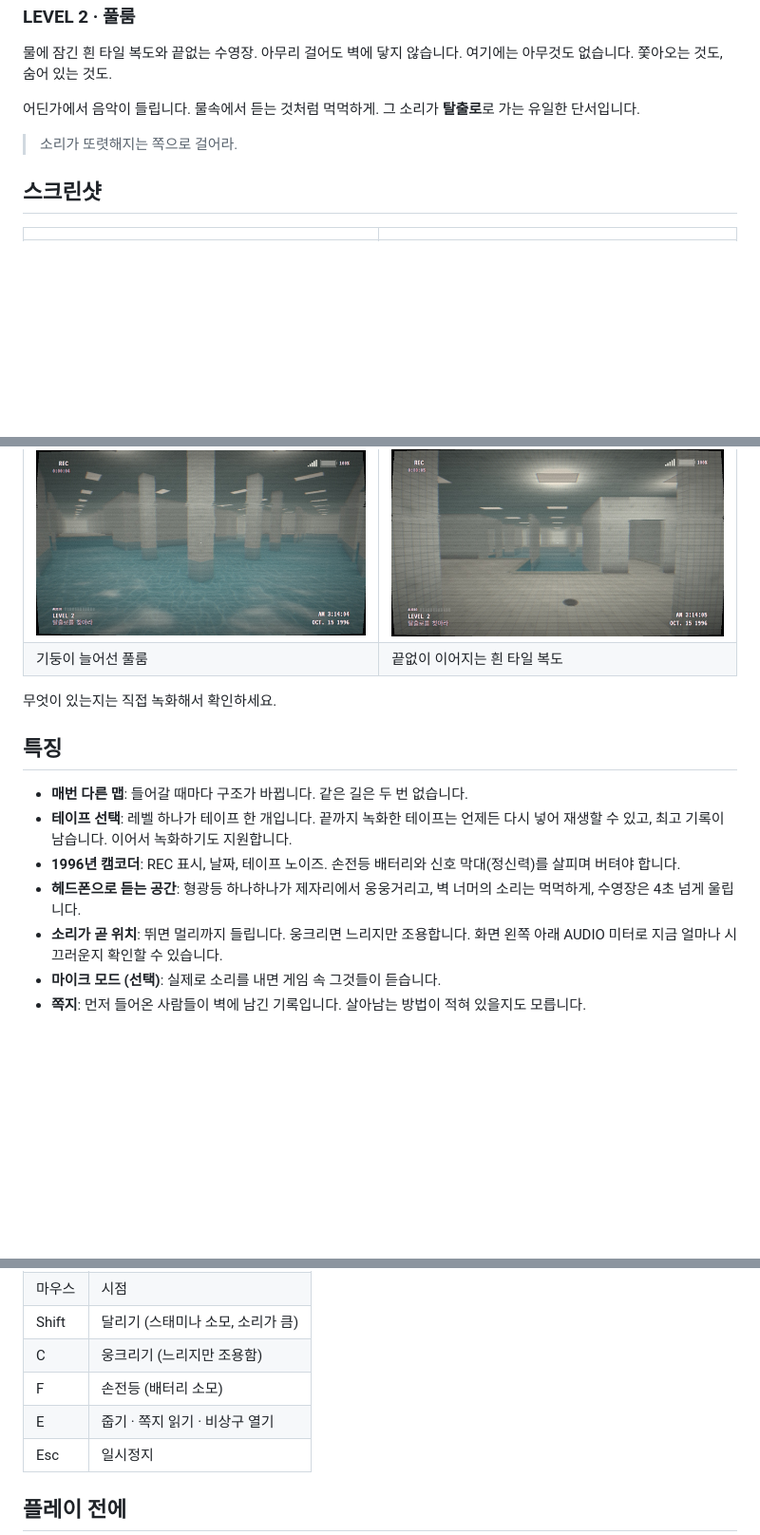
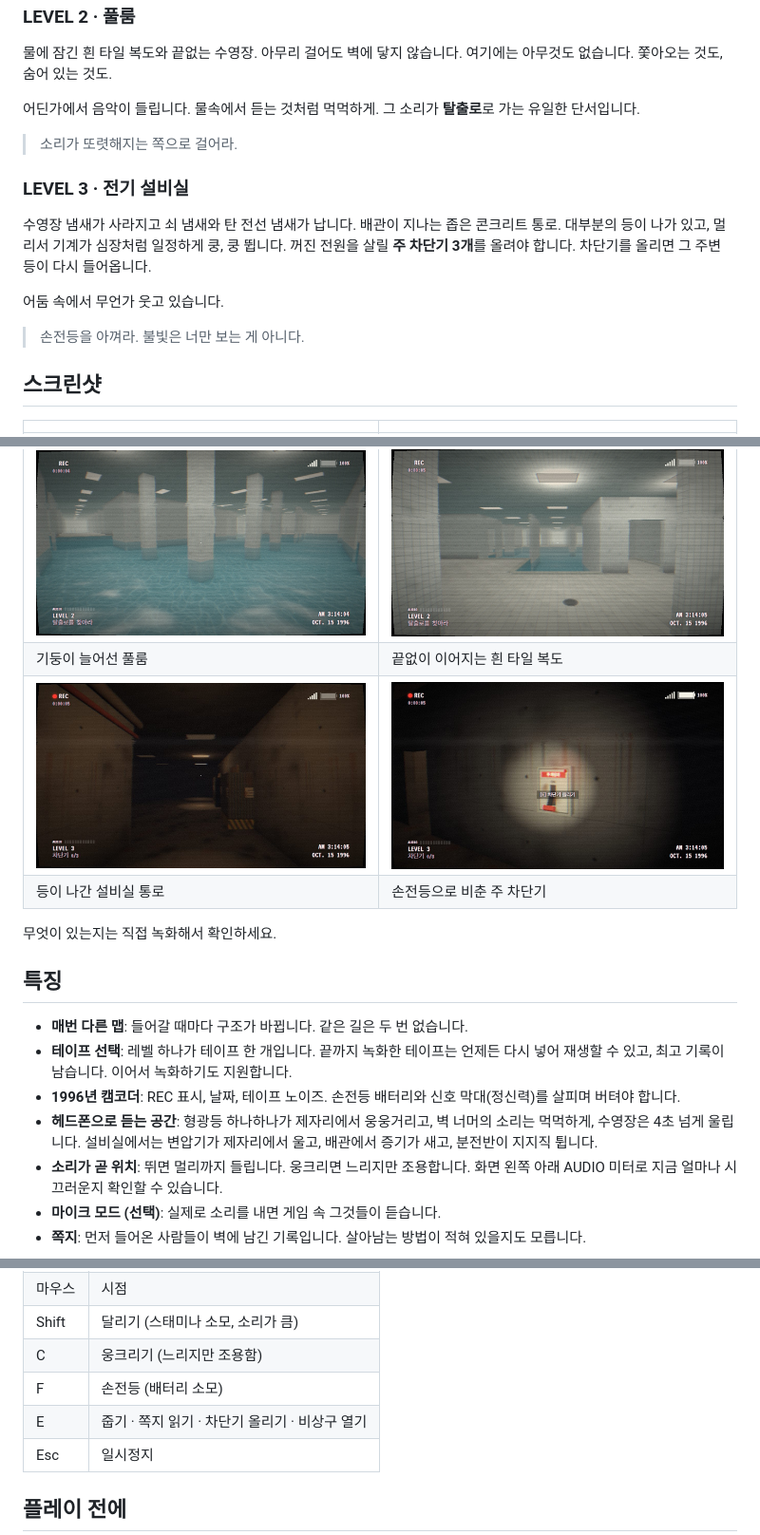
Before and after one commit to MoonG25/noclip, a Markdown page: README.md, 3 parts joined by grey strips. Shown at 95% size. GitHub-like rendering; pictures changed too: screenshots/station-01-corridor.jpg (added), screenshots/station-02-breaker.jpg (added); blank space fills up the shorter version.

```diff
--- a/README.md
+++ b/README.md
@@ -47,6 +47,16 @@
 
 > 소리가 또렷해지는 쪽으로 걸어라.
 
+### LEVEL 3 · 전기 설비실
+
+수영장 냄새가 사라지고 쇠 냄새와 탄 전선 냄새가 납니다.
+배관이 지나는 좁은 콘크리트 통로. 대부분의 등이 나가 있고, 멀리서 기계가 심장처럼 일정하게 쿵, 쿵 뜁니다.
+꺼진 전원을 살릴 **주 차단기 3개**를 올려야 합니다. 차단기를 올리면 그 주변 등이 다시 들어옵니다.
+
+어둠 속에서 무언가 웃고 있습니다.
+
+> 손전등을 아껴라. 불빛은 너만 보는 게 아니다.
+
 ## 스크린샷
 
 | | |
@@ -59,6 +69,8 @@
 | 아무도 없는 교실 | 칠판에 남은 낙서 |
 | ![풀룸](screenshots/pool-01-deck.jpg) | ![끝없는 복도](screenshots/pool-02-water.jpg) |
 | 기둥이 늘어선 풀룸 | 끝없이 이어지는 흰 타일 복도 |
+| ![설비실 복도](screenshots/station-01-corridor.jpg) | ![주 차단기](screenshots/station-02-breaker.jpg) |
+| 등이 나간 설비실 통로 | 손전등으로 비춘 주 차단기 |
 
 무엇이 있는지는 직접 녹화해서 확인하세요.
 
@@ -67,7 +79,7 @@
 - **매번 다른 맵**: 들어갈 때마다 구조가 바뀝니다. 같은 길은 두 번 없습니다.
 - **테이프 선택**: 레벨 하나가 테이프 한 개입니다. 끝까지 녹화한 테이프는 언제든 다시 넣어 재생할 수 있고, 최고 기록이 남습니다. 이어서 녹화하기도 지원합니다.
 - **1996년 캠코더**: REC 표시, 날짜, 테이프 노이즈. 손전등 배터리와 신호 막대(정신력)를 살피며 버텨야 합니다.
-- **헤드폰으로 듣는 공간**: 형광등 하나하나가 제자리에서 웅웅거리고, 벽 너머의 소리는 먹먹하게, 수영장은 4초 넘게 울립니다.
+- **헤드폰으로 듣는 공간**: 형광등 하나하나가 제자리에서 웅웅거리고, 벽 너머의 소리는 먹먹하게, 수영장은 4초 넘게 울립니다. 설비실에서는 변압기가 제자리에서 울고, 배관에서 증기가 새고, 분전반이 지지직 튑니다.
 - **소리가 곧 위치**: 뛰면 멀리까지 들립니다. 웅크리면 느리지만 조용합니다. 화면 왼쪽 아래 AUDIO 미터로 지금 얼마나 시끄러운지 확인할 수 있습니다.
 - **마이크 모드 (선택)**: 실제로 소리를 내면 게임 속 그것들이 듣습니다.
 - **쪽지**: 먼저 들어온 사람들이 벽에 남긴 기록입니다. 살아남는 방법이 적혀 있을지도 모릅니다.
@@ -81,7 +93,7 @@
 | Shift | 달리기 (스태미나 소모, 소리가 큼) |
 | C | 웅크리기 (느리지만 조용함) |
 | F | 손전등 (배터리 소모) |
-| E | 줍기 · 쪽지 읽기 · 비상구 열기 |
+| E | 줍기 · 쪽지 읽기 · 차단기 올리기 · 비상구 열기 |
 | Esc | 일시정지 |
 
 ## 플레이 전에
```
Also changed, not shown: NOTES.md (+22 -3 lines), assets/tape-3.jpg (added), 9 other files.
